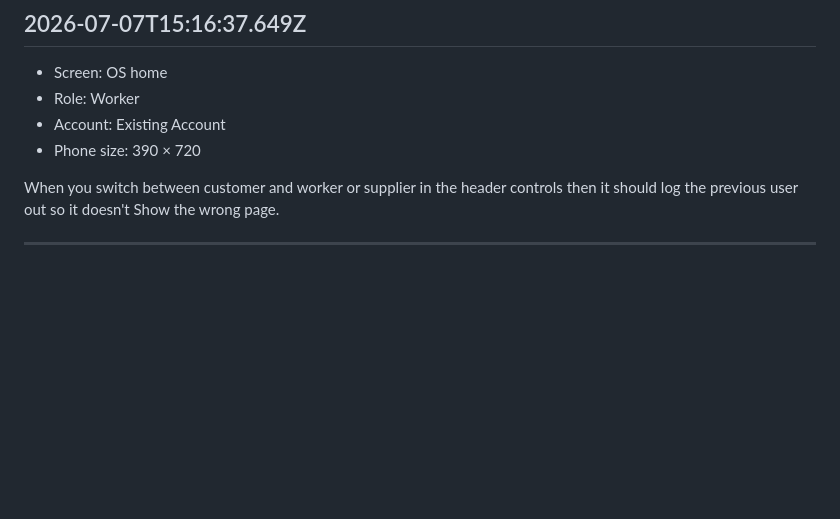
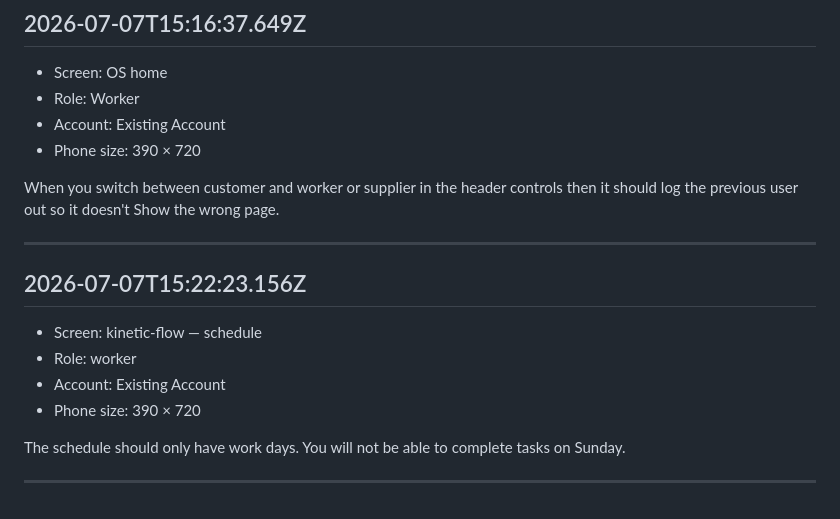
Before and after one commit to AlmaPeterson/app-prototype-simulator, a Markdown page: notes/kinetic-flow-notes.md, the part around the change. Drawn GitHub-style; blank space fills up the shorter version.

Commit message:
Add screen note: kinetic-flow / schedule

```diff
--- a/notes/kinetic-flow-notes.md
+++ b/notes/kinetic-flow-notes.md
@@ -164,3 +164,14 @@ There should not be A different type of account for suppliers. before I said Sup
 When you switch between customer and worker or supplier in the header controls then it should log the previous user out so it doesn't Show the wrong page.
 
 ---
+
+## 2026-07-07T15:22:23.156Z
+
+- Screen: kinetic-flow — schedule
+- Role: worker
+- Account: Existing Account
+- Phone size: 390 × 720
+
+The schedule should only have work days.   You will not be able to complete tasks on Sunday.
+
+---
```
